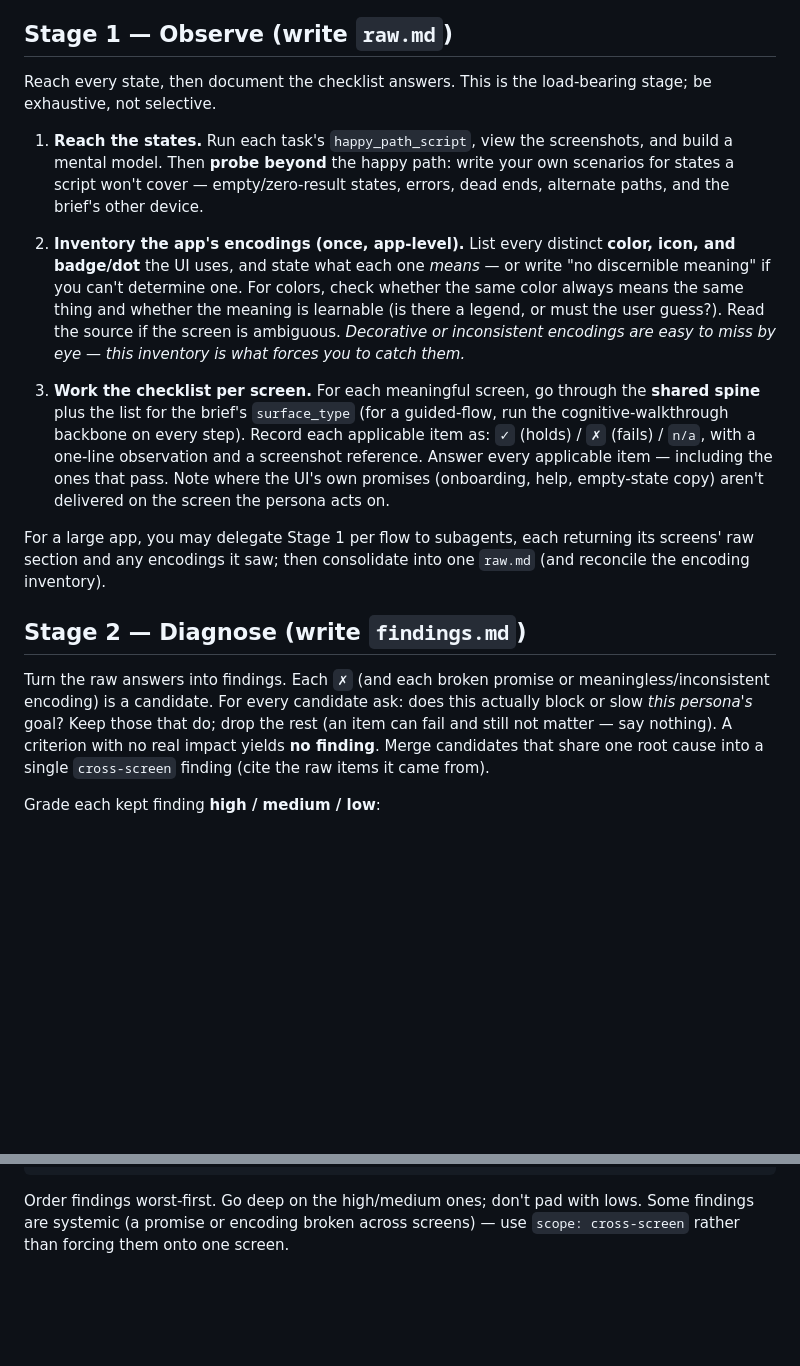
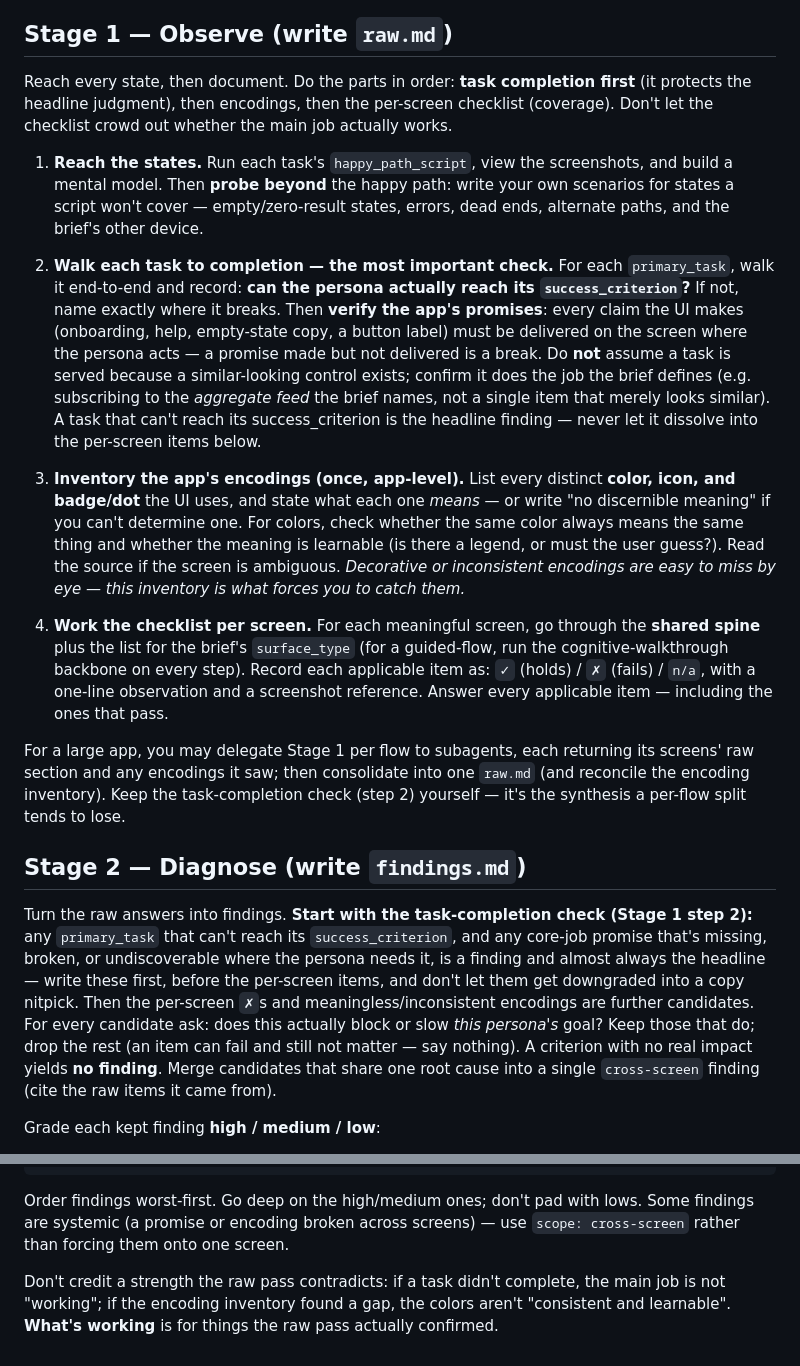
Before and after one commit to crowecawcaw/ux-skills, a Markdown page: skills/ux-review/SKILL.md, 2 parts joined by grey strips. GitHub-like rendering; blank space fills up the shorter version.

Commit message:
Protect the headline judgment in the formal process
The per-screen checklist pass made a weaker reviewer thorough on minutiae but
blind to the core-job gap (it credited the per-calendar button as serving the
aggregate "subscribe once" job and downgraded the real gap to a copy nit).

Stage 1 now leads with a task-completion + promise-verification check before the
per-screen checklist; Stage 2 promotes task-completion failures to the headline
first; Stage 3 forbids crediting a strength the raw pass contradicts. The
per-flow subagent split must keep the task-completion check centrally.

Co-Authored-By: Claude Opus 4.8 <noreply@anthropic.com>
Claude-Session: https://claude.ai/code/session_015y6qWKvyxByNv1hEbdbZNg

```diff
--- a/skills/ux-review/SKILL.md
+++ b/skills/ux-review/SKILL.md
@@ -30,15 +30,29 @@ Do them in order — don't write findings before the raw pass is complete.
 
 ## Stage 1 — Observe (write `raw.md`)
 
-Reach every state, then document the checklist answers. This is the load-bearing
-stage; be exhaustive, not selective.
+Reach every state, then document. Do the parts in order: **task completion
+first** (it protects the headline judgment), then encodings, then the per-screen
+checklist (coverage). Don't let the checklist crowd out whether the main job
+actually works.
 
 1. **Reach the states.** Run each task's `happy_path_script`, view the
    screenshots, and build a mental model. Then **probe beyond** the happy path:
    write your own scenarios for states a script won't cover — empty/zero-result
    states, errors, dead ends, alternate paths, and the brief's other device.
 
-2. **Inventory the app's encodings (once, app-level).** List every distinct
+2. **Walk each task to completion — the most important check.** For each
+   `primary_task`, walk it end-to-end and record: **can the persona actually
+   reach its `success_criterion`?** If not, name exactly where it breaks. Then
+   **verify the app's promises**: every claim the UI makes (onboarding, help,
+   empty-state copy, a button label) must be delivered on the screen where the
+   persona acts — a promise made but not delivered is a break. Do **not** assume
+   a task is served because a similar-looking control exists; confirm it does the
+   job the brief defines (e.g. subscribing to the *aggregate feed* the brief
+   names, not a single item that merely looks similar). A task that can't reach
+   its success_criterion is the headline finding — never let it dissolve into the
+   per-screen items below.
+
+3. **Inventory the app's encodings (once, app-level).** List every distinct
    **color, icon, and badge/dot** the UI uses, and state what each one *means* —
    or write "no discernible meaning" if you can't determine one. For colors,
    check whether the same color always means the same thing and whether the
@@ -46,26 +60,31 @@ stage; be exhaustive, not selective.
    source if the screen is ambiguous. *Decorative or inconsistent encodings are
    easy to miss by eye — this inventory is what forces you to catch them.*
 
-3. **Work the checklist per screen.** For each meaningful screen, go through the
+4. **Work the checklist per screen.** For each meaningful screen, go through the
    **shared spine** plus the list for the brief's `surface_type` (for a
    guided-flow, run the cognitive-walkthrough backbone on every step). Record
    each applicable item as: `✓` (holds) / `✗` (fails) / `n/a`, with a one-line
    observation and a screenshot reference. Answer every applicable item — including
-   the ones that pass. Note where the UI's own promises (onboarding, help,
-   empty-state copy) aren't delivered on the screen the persona acts on.
+   the ones that pass.
 
 For a large app, you may delegate Stage 1 per flow to subagents, each returning
 its screens' raw section and any encodings it saw; then consolidate into one
-`raw.md` (and reconcile the encoding inventory).
+`raw.md` (and reconcile the encoding inventory). Keep the task-completion check
+(step 2) yourself — it's the synthesis a per-flow split tends to lose.
 
 ## Stage 2 — Diagnose (write `findings.md`)
 
-Turn the raw answers into findings. Each `✗` (and each broken promise or
-meaningless/inconsistent encoding) is a candidate. For every candidate ask: does
-this actually block or slow *this persona's* goal? Keep those that do; drop the
-rest (an item can fail and still not matter — say nothing). A criterion with no
-real impact yields **no finding**. Merge candidates that share one root cause
-into a single `cross-screen` finding (cite the raw items it came from).
+Turn the raw answers into findings. **Start with the task-completion check
+(Stage 1 step 2):** any `primary_task` that can't reach its `success_criterion`,
+and any core-job promise that's missing, broken, or undiscoverable where the
+persona needs it, is a finding and almost always the headline — write these
+first, before the per-screen items, and don't let them get downgraded into a
+copy nitpick. Then the per-screen `✗`s and meaningless/inconsistent encodings are
+further candidates. For every candidate ask: does this actually block or slow
+*this persona's* goal? Keep those that do; drop the rest (an item can fail and
+still not matter — say nothing). A criterion with no real impact yields **no
+finding**. Merge candidates that share one root cause into a single
+`cross-screen` finding (cite the raw items it came from).
 
 Grade each kept finding **high / medium / low**:
 - **high** — blocks or breaks the main job; the persona can't finish or is badly
@@ -100,3 +119,8 @@ For each:
 Order findings worst-first. Go deep on the high/medium ones; don't pad with lows.
 Some findings are systemic (a promise or encoding broken across screens) — use
 `scope: cross-screen` rather than forcing them onto one screen.
+
+Don't credit a strength the raw pass contradicts: if a task didn't complete,
+the main job is not "working"; if the encoding inventory found a gap, the colors
+aren't "consistent and learnable". **What's working** is for things the raw pass
+actually confirmed.
```
